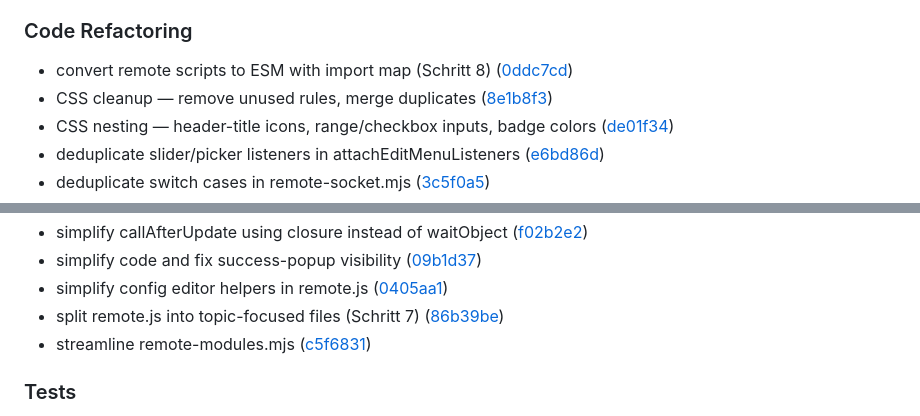
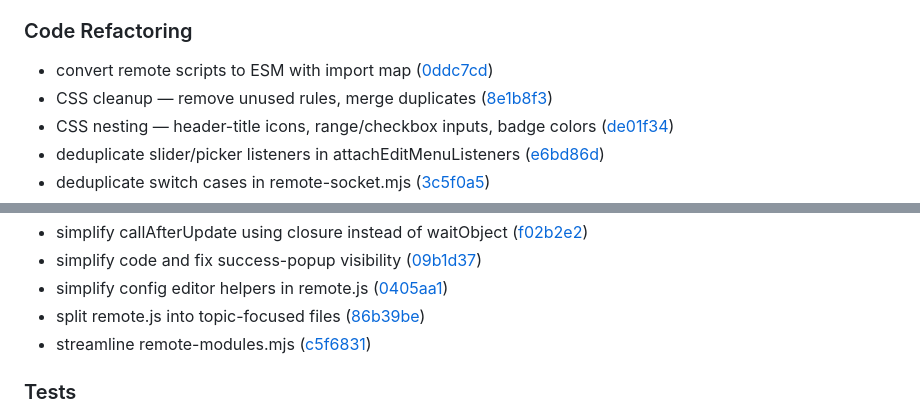
Before and after one commit to Jopyth/MMM-Remote-Control, a Markdown page: CHANGELOG.md, 2 parts joined by grey strips. GitHub-like rendering.

Commit message:
chore: handel cspell issues

```diff
--- a/CHANGELOG.md
+++ b/CHANGELOG.md
@@ -25,7 +25,7 @@ All notable changes to this project will be documented in this file. See [commit
 
 ### Code Refactoring
 
-- convert remote scripts to ESM with import map (Schritt 8) ([0ddc7cd](https://github.com/jopyth/MMM-Remote-Control/commit/0ddc7cd7c5bc574c3f354c6bf849130e780ac117))
+- convert remote scripts to ESM with import map ([0ddc7cd](https://github.com/jopyth/MMM-Remote-Control/commit/0ddc7cd7c5bc574c3f354c6bf849130e780ac117))
 - CSS cleanup — remove unused rules, merge duplicates ([8e1b8f3](https://github.com/jopyth/MMM-Remote-Control/commit/8e1b8f3a5b82ca85ad93a96a7affb65f52611861))
 - CSS nesting — header-title icons, range/checkbox inputs, badge colors ([de01f34](https://github.com/jopyth/MMM-Remote-Control/commit/de01f34312ddaf67bb93b741281e5fe80fffd045))
 - deduplicate slider/picker listeners in attachEditMenuListeners ([e6bd86d](https://github.com/jopyth/MMM-Remote-Control/commit/e6bd86d9b2beb2a5618126f608f1849bedc5b69c))
@@ -45,7 +45,7 @@ All notable changes to this project will be documented in this file. See [commit
 - simplify callAfterUpdate using closure instead of waitObject ([f02b2e2](https://github.com/jopyth/MMM-Remote-Control/commit/f02b2e2e3c11f35f24fe9b579a6db45699bd3d67))
 - simplify code and fix success-popup visibility ([09b1d37](https://github.com/jopyth/MMM-Remote-Control/commit/09b1d37c3b2180c968facc08faa5154ccd5a6846))
 - simplify config editor helpers in remote.js ([0405aa1](https://github.com/jopyth/MMM-Remote-Control/commit/0405aa1df80d6bc24ef68f97f870374328864920))
-- split remote.js into topic-focused files (Schritt 7) ([86b39be](https://github.com/jopyth/MMM-Remote-Control/commit/86b39be667e048a69fec1f83bb95b810301f8758))
+- split remote.js into topic-focused files ([86b39be](https://github.com/jopyth/MMM-Remote-Control/commit/86b39be667e048a69fec1f83bb95b810301f8758))
 - streamline remote-modules.mjs ([c5f6831](https://github.com/jopyth/MMM-Remote-Control/commit/c5f6831ac1ee410a3f4f37c982142f9cbb2ee11c))
 
 ### Tests
```
